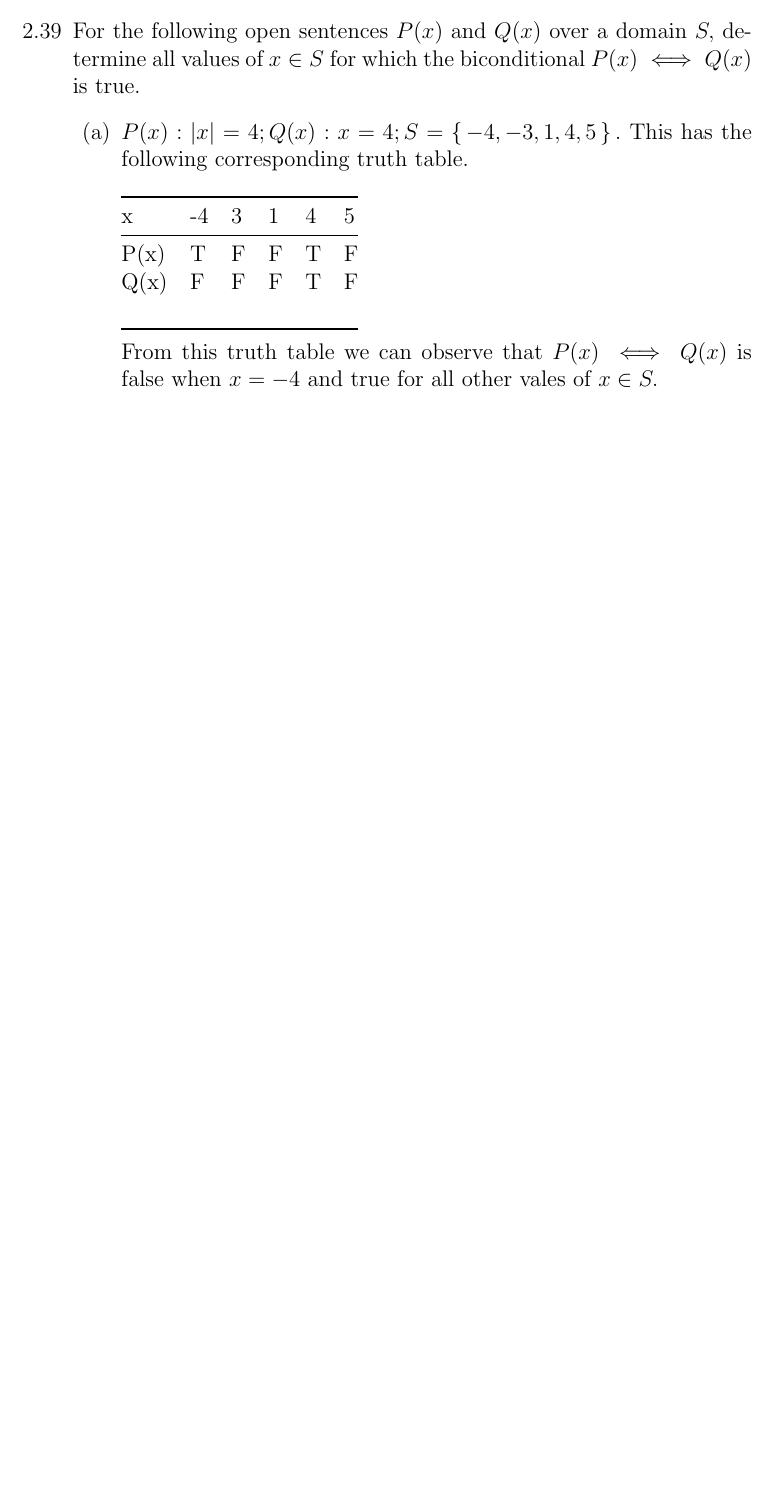
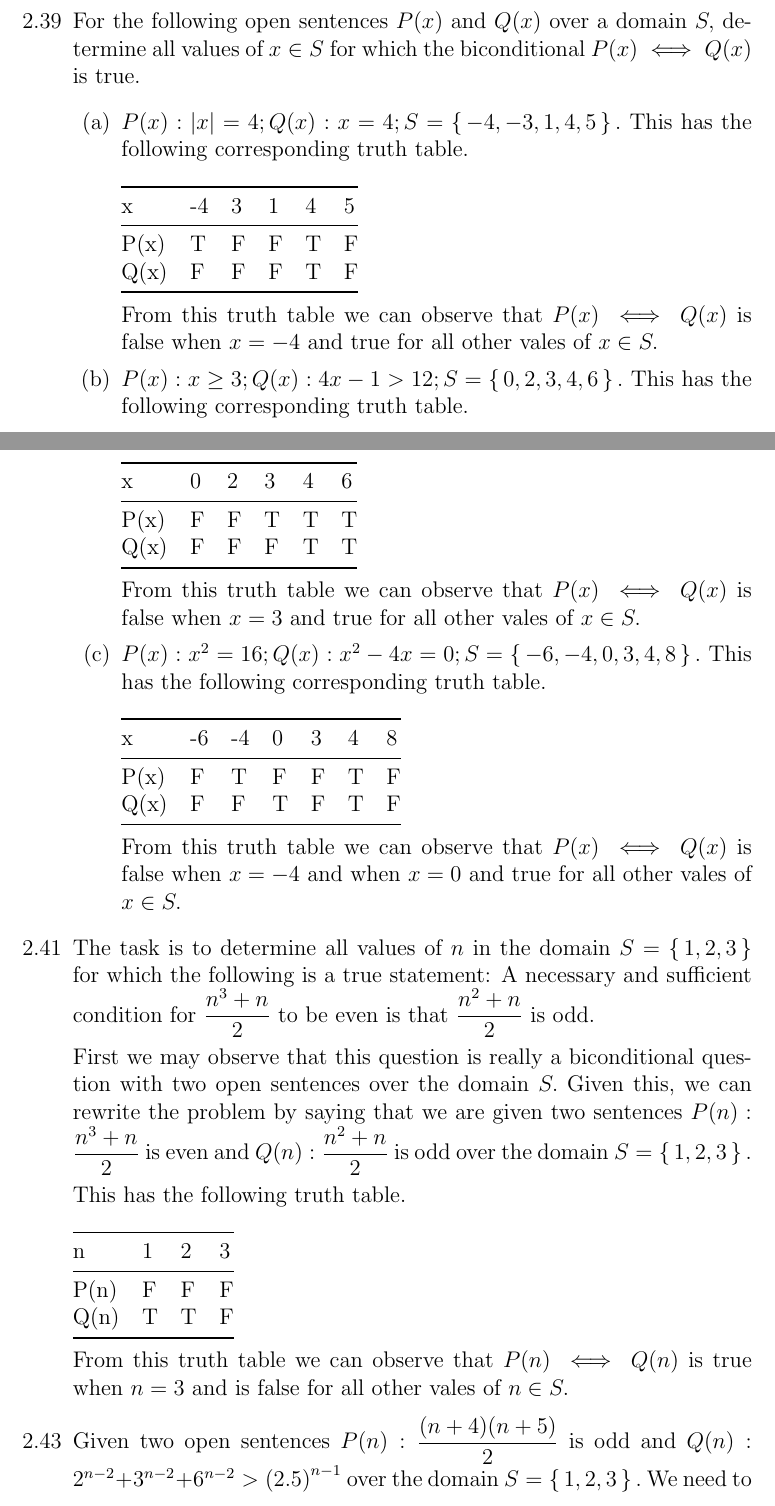
Before and after one commit to dbpiper/library-of-alexandria, a LaTeX problem sheet (mathematical-proofs-transition-to-advanced-mathematics/Chapter 2/Section 2.6/exercises.tex): part of the page before the commit and two parts of pages 1 and 2 of 3 after it, the two joined at a grey line, cut so that both start at the same text, the shorter picture padded with empty space. Compiled offline with pdfLaTeX.

Commit message:
✨ Complete section 2.6

```diff
--- a/mathematical-proofs-transition-to-advanced-mathematics/Chapter 2/Section 2.6/exercises.tex
+++ b/mathematical-proofs-transition-to-advanced-mathematics/Chapter 2/Section 2.6/exercises.tex
@@ -81,18 +81,81 @@
                 \linebreak
                 \linebreak
                 \begin{minipage}{0.4\linewidth}
-                % \begin{table}[htp]
                   \begin{tabular}{@{}llllll@{}}
                     \toprule
                     x    & -4 & 3 & 1 & 4 & 5 \\ \midrule
                     P(x) & T  & F & F & T & F \\
-                    Q(x) & F  & F & F & T & F \\
-                         &    &   &   &   &   \\ \bottomrule
+                    Q(x) & F  & F & F & T & F \\ \bottomrule
                   \end{tabular}
-                % \end{table}
                 \end{minipage}
                 \linebreak
                 \linebreak
                 From this truth table we can observe that $P\qty(x) \iff Q\qty(x)$
                 is false when $x=-4$ and true for all other vales of $x \in S.$
+          \item $P\qty(x): x \geq 3; Q\qty(x): 4x-1 > 12; S=\set{0,2,3,4,6}.$
+                This has the following corresponding truth table.
+                \hfill
+                \hfill
+                \linebreak
+                \linebreak
+                \begin{minipage}{0.4\linewidth}
+                  \begin{tabular}{@{}llllll@{}}
+                    \toprule
+                    x    & 0 & 2 & 3 & 4 & 6 \\ \midrule
+                    P(x) & F & F & T & T & T \\
+                    Q(x) & F & F & F & T & T \\ \bottomrule
+                  \end{tabular}
+                \end{minipage}
+                \linebreak
+                \linebreak
+                From this truth table we can observe that $P\qty(x) \iff Q\qty(x)$
+                is false when $x=3$ and true for all other vales of $x \in S.$
+          \item $P\qty(x): x^2 = 16; Q\qty(x): x^2 - 4x = 0; S=\set{-6,-4,0,3,4,8}.$
+                This has the following corresponding truth table.
+                \hfill
+                \hfill
+                \linebreak
+                \linebreak
+                \begin{minipage}{0.4\linewidth}
+                  \begin{tabular}{@{}lllllll@{}}
+                    \toprule
+                    x    & -6 & -4 & 0 & 3 & 4 & 8 \\ \midrule
+                    P(x) & F  & T  & F & F & T & F \\
+                    Q(x) & F  & F  & T & F & T & F \\ \bottomrule
+                  \end{tabular}
+                \end{minipage}
+                \linebreak
+                \linebreak
+                From this truth table we can observe that $P\qty(x) \iff Q\qty(x)$
+                is false when $x=-4$ and when $x=0$ and true for all other vales of $x \in S.$
         \end{enumerate}
+  \item The task is to determine all values of $n$ in the domain $S=\set{1,2,3}$
+        for which the following is a true statement: A necessary and sufficient
+        condition for $\dfrac{n^3+n}{2}$ to be even is that $\dfrac{n^2+n}{2}$
+        is odd.
+
+        First we may observe that this question is really a biconditional question
+        with two open sentences over the domain $S.$ Given this, we can rewrite
+        the problem by saying that we are given two sentences $P\qty(n): \dfrac{n^3+n}{2}$ is even
+        and $Q\qty(n): \dfrac{n^2+n}{2}$ is odd over the domain $S=\set{1,2,3}.$
+
+        This has the following truth table.
+        \hfill
+        \hfill
+        \linebreak
+        \linebreak
+        \begin{minipage}{0.4\linewidth}
+          \begin{tabular}{@{}llll@{}}
+            \toprule
+            n    & 1 & 2 & 3 \\ \midrule
+            P(n) & F & F & F \\
+            Q(n) & T & T & F \\ \bottomrule
+          \end{tabular}
+        \end{minipage}
+        \linebreak
+        \linebreak
+        From this truth table we can observe that $P\qty(n) \iff Q\qty(n)$
+        is true when $n=3$ and is false for all other vales of $n \in S.$
+  \item Given two open sentences $P\qty(n): \dfrac{\qty(n+4)\qty(n+5)}{2}$ is odd
+        and $Q\qty(n): 2^{n-2} + 3^{n-2} + 6^{n-2} > \qty(2.5)^{n-1}$ over the domain $S=\set{1,2,3}.$
+        We need to determine three distinct elements $a,b,c$ in $S$ such that
```
Also changed, not shown: mathematical-proofs-transition-to-advanced-mathematics/Chapter 2/Section 2.6/exercises.pdf, mathematical-proofs-transition-to-advanced-mathematics/Chapter 2/Section 2.6/exercises.tex (44 more changed lines).
